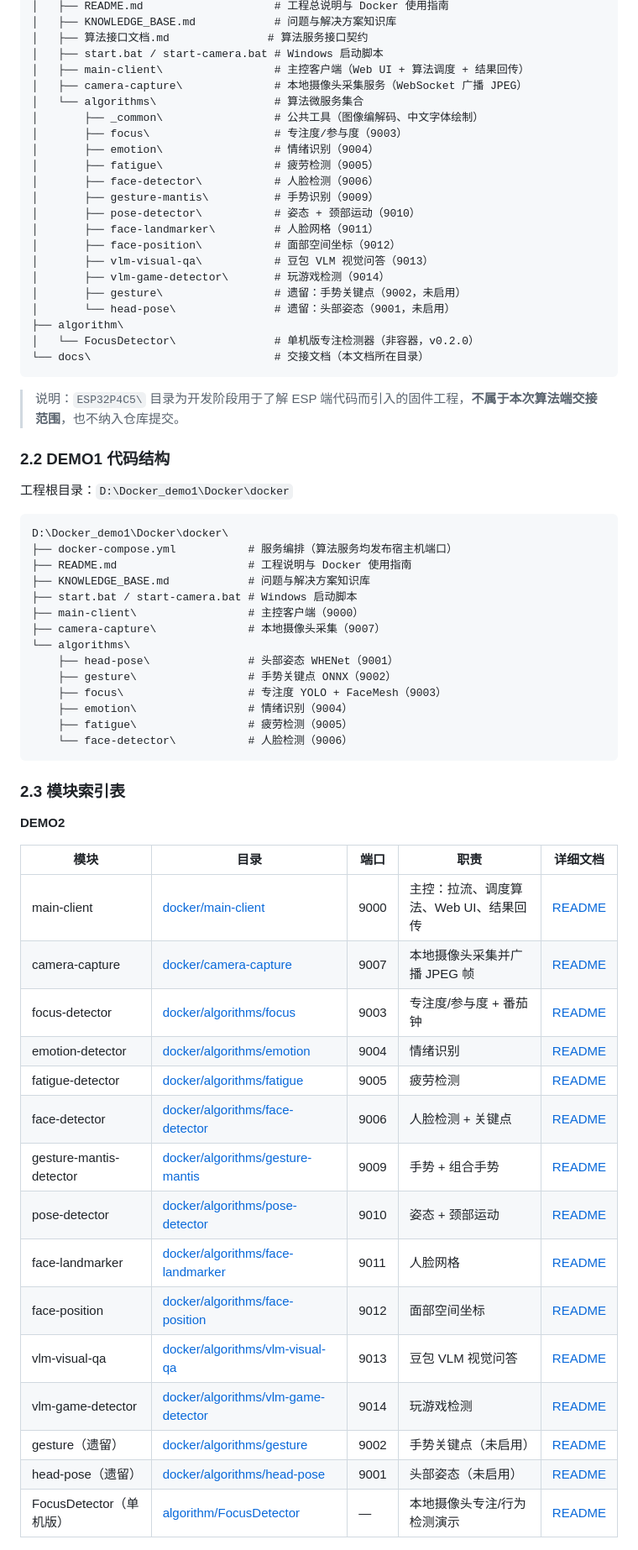
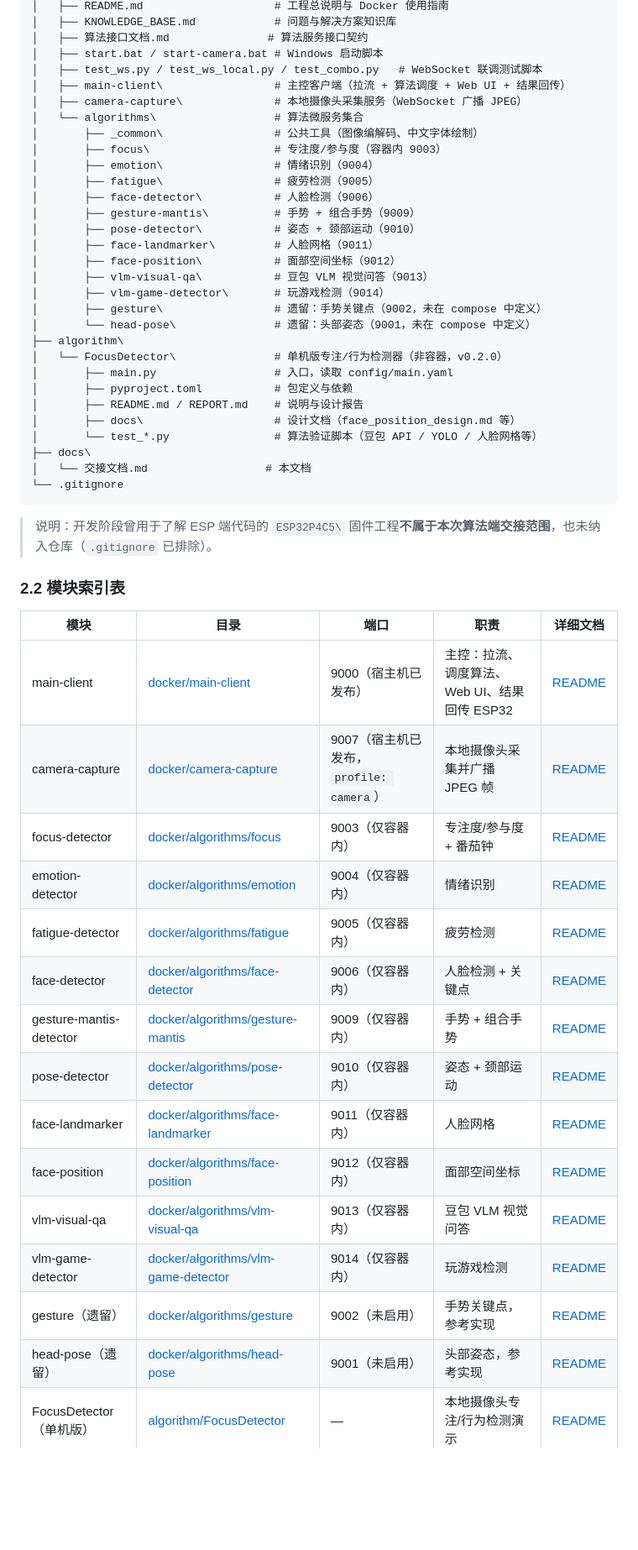
Before and after one commit to FocusGroup8/FocusLamp_DEMO2, a Markdown page: docs/交接文档.md, the part around one of its changes. Shown at 84% size. Drawn GitHub-style; blank space fills up the shorter version.

````diff
--- a/docs/交接文档.md
+++ b/docs/交接文档.md
@@ -59,69 +67,54 @@ d:\Docker\
 │   ├── KNOWLEDGE_BASE.md            # 问题与解决方案知识库
 │   ├── 算法接口文档.md               # 算法服务接口契约
 │   ├── start.bat / start-camera.bat # Windows 启动脚本
-│   ├── main-client\                 # 主控客户端（Web UI + 算法调度 + 结果回传）
+│   ├── test_ws.py / test_ws_local.py / test_combo.py   # WebSocket 联调测试脚本
+│   ├── main-client\                 # 主控客户端（拉流 + 算法调度 + Web UI + 结果回传）
 │   ├── camera-capture\              # 本地摄像头采集服务（WebSocket 广播 JPEG）
 │   └── algorithms\                  # 算法微服务集合
 │       ├── _common\                 # 公共工具（图像编解码、中文字体绘制）
-│       ├── focus\                   # 专注度/参与度（9003）
+│       ├── focus\                   # 专注度/参与度（容器内 9003）
 │       ├── emotion\                 # 情绪识别（9004）
 │       ├── fatigue\                 # 疲劳检测（9005）
 │       ├── face-detector\           # 人脸检测（9006）
-│       ├── gesture-mantis\          # 手势识别（9009）
+│       ├── gesture-mantis\          # 手势 + 组合手势（9009）
 │       ├── pose-detector\           # 姿态 + 颈部运动（9010）
 │       ├── face-landmarker\         # 人脸网格（9011）
 │       ├── face-position\           # 面部空间坐标（9012）
 │       ├── vlm-visual-qa\           # 豆包 VLM 视觉问答（9013）
 │       ├── vlm-game-detector\       # 玩游戏检测（9014）
-│       ├── gesture\                 # 遗留：手势关键点（9002，未启用）
-│       └── head-pose\               # 遗留：头部姿态（9001，未启用）
+│       ├── gesture\                 # 遗留：手势关键点（9002，未在 compose 中定义）
+│       └── head-pose\               # 遗留：头部姿态（9001，未在 compose 中定义）
 ├── algorithm\
-│   └── FocusDetector\               # 单机版专注检测器（非容器，v0.2.0）
-└── docs\                            # 交接文档（本文档所在目录）
+│   └── FocusDetector\               # 单机版专注/行为检测器（非容器，v0.2.0）
+│       ├── main.py                  # 入口，读取 config/main.yaml
+│       ├── pyproject.toml           # 包定义与依赖
+│       ├── README.md / REPORT.md    # 说明与设计报告
+│       ├── docs\                    # 设计文档（face_position_design.md 等）
+│       └── test_*.py                # 算法验证脚本（豆包 API / YOLO / 人脸网格等）
+├── docs\
+│   └── 交接文档.md                  # 本文档
+└── .gitignore
 ```
 
-> 说明：`ESP32P4C5\` 目录为开发阶段用于了解 ESP 端代码而引入的固件工程，**不属于本次算法端交接范围**，也不纳入仓库提交。
+> 说明：开发阶段曾用于了解 ESP 端代码的 `ESP32P4C5\` 固件工程**不属于本次算法端交接范围**，也未纳入仓库（`.gitignore` 已排除）。
 
-### 2.2 DEMO1 代码结构
-
-工程根目录：`D:\Docker_demo1\Docker\docker`
-
-```
-D:\Docker_demo1\Docker\docker\
-├── docker-compose.yml           # 服务编排（算法服务均发布宿主机端口）
-├── README.md                    # 工程说明与 Docker 使用指南
-├── KNOWLEDGE_BASE.md            # 问题与解决方案知识库
-├── start.bat / start-camera.bat # Windows 启动脚本
-├── main-client\                 # 主控客户端（9000）
-├── camera-capture\              # 本地摄像头采集（9007）
-└── algorithms\
-    ├── head-pose\               # 头部姿态 WHENet（9001）
-    ├── gesture\                 # 手势关键点 ONNX（9002）
-    ├── focus\                   # 专注度 YOLO + FaceMesh（9003）
-    ├── emotion\                 # 情绪识别（9004）
-    ├── fatigue\                 # 疲劳检测（9005）
-    └── face-detector\           # 人脸检测（9006）
-```
-
-### 2.3 模块索引表
-
-**DEMO2**
+### 2.2 模块索引表
 
 | 模块 | 目录 | 端口 | 职责 | 详细文档 |
 |------|------|------|------|----------|
-| main-client | [docker/main-client](../docker/main-client/) | 9000 | 主控：拉流、调度算法、Web UI、结果回传 | [README](../docker/main-client/README.md) |
-| camera-capture | [docker/camera-capture](../docker/camera-capture/) | 9007 | 本地摄像头采集并广播 JPEG 帧 | [README](../docker/camera-capture/README.md) |
-| focus-detector | [docker/algorithms/focus](../docker/algorithms/focus/) | 9003 | 专注度/参与度 + 番茄钟 | [README](../docker/algorithms/focus/README.md) |
-| emotion-detector | [docker/algorithms/emotion](../docker/algorithms/emotion/) | 9004 | 情绪识别 | [README](../docker/algorithms/emotion/README.md) |
-| fatigue-detector | [docker/algorithms/fatigue](../docker/algorithms/fatigue/) | 9005 | 疲劳检测 | [README](../docker/algorithms/fatigue/README.md) |
-| face-detector | [docker/algorithms/face-detector](../docker/algorithms/face-detector/) | 9006 | 人脸检测 + 关键点 | [README](../docker/algorithms/face-detector/README.md) |
-| gesture-mantis-detector | [docker/algorithms/gesture-mantis](../docker/algorithms/gesture-mantis/) | 9009 | 手势 + 组合手势 | [README](../docker/algorithms/gesture-mantis/README.md) |
-| pose-detector | [docker/algorithms/pose-detector](../docker/algorithms/pose-detector/) | 9010 | 姿态 + 颈部运动 | [README](../docker/algorithms/pose-detector/README.md) |
-| face-landmarker | [docker/algorithms/face-landmarker](../docker/algorithms/face-landmarker/) | 9011 | 人脸网格 | [README](../docker/algorithms/face-landmarker/README.md) |
-| face-position | [docker/algorithms/face-position](../docker/algorithms/face-position/) | 9012 | 面部空间坐标 | [README](../docker/algorithms/face-position/README.md) |
-| vlm-visual-qa | [docker/algorithms/vlm-visual-qa](../docker/algorithms/vlm-visual-qa/) | 9013 | 豆包 VLM 视觉问答 | [README](../docker/algorithms/vlm-visual-qa/README.md) |
-| vlm-game-detector | [docker/algorithms/vlm-game-detector](../docker/algorithms/vlm-game-detector/) | 9014 | 玩游戏检测 | [README](../docker/algorithms/vlm-game-detector/README.md) |
-| gesture（遗留） | [docker/algorithms/gesture](../docker/algorithms/gesture/) | 9002 | 手势关键点（未启用） | [README](../docker/algorithms/gesture/README.md) |
-| head-pose（遗留） | [docker/algorithms/head-pose](../docker/algorithms/head-pose/) | 9001 | 头部姿态（未启用） | [README](../docker/algorithms/head-pose/README.md) |
+| main-client | [docker/main-client](../docker/main-client/) | 9000（宿主机已发布） | 主控：拉流、调度算法、Web UI、结果回传 ESP32 | [README](../docker/main-client/README.md) |
+| camera-capture | [docker/camera-capture](../docker/camera-capture/) | 9007（宿主机已发布，`profile: camera`） | 本地摄像头采集并广播 JPEG 帧 | [README](../docker/camera-capture/README.md) |
+| focus-detector | [docker/algorithms/focus](../docker/algorithms/focus/) | 9003（仅容器内） | 专注度/参与度 + 番茄钟 | [README](../docker/algorithms/focus/README.md) |
+| emotion-detector | [docker/algorithms/emotion](../docker/algorithms/emotion/) | 9004（仅容器内） | 情绪识别 | [README](../docker/algorithms/emotion/README.md) |
+| fatigue-detector | [docker/algorithms/fatigue](../docker/algorithms/fatigue/) | 9005（仅容器内） | 疲劳检测 | [README](../docker/algorithms/fatigue/README.md) |
+| face-detector | [docker/algorithms/face-detector](../docker/algorithms/face-detector/) | 9006（仅容器内） | 人脸检测 + 关键点 | [README](../docker/algorithms/face-detector/README.md) |
+| gesture-mantis-detector | [docker/algorithms/gesture-mantis](../docker/algorithms/gesture-mantis/) | 9009（仅容器内） | 手势 + 组合手势 | [README](../docker/algorithms/gesture-mantis/README.md) |
+| pose-detector | [docker/algorithms/pose-detector](../docker/algorithms/pose-detector/) | 9010（仅容器内） | 姿态 + 颈部运动 | [README](../docker/algorithms/pose-detector/README.md) |
+| face-landmarker | [docker/algorithms/face-landmarker](../docker/algorithms/face-landmarker/) | 9011（仅容器内） | 人脸网格 | [README](../docker/algorithms/face-landmarker/README.md) |
+| face-position | [docker/algorithms/face-position](../docker/algorithms/face-position/) | 9012（仅容器内） | 面部空间坐标 | [README](../docker/algorithms/face-position/README.md) |
+| vlm-visual-qa | [docker/algorithms/vlm-visual-qa](../docker/algorithms/vlm-visual-qa/) | 9013（仅容器内） | 豆包 VLM 视觉问答 | [README](../docker/algorithms/vlm-visual-qa/README.md) |
+| vlm-game-detector | [docker/algorithms/vlm-game-detector](../docker/algorithms/vlm-game-detector/) | 9014（仅容器内） | 玩游戏检测 | [README](../docker/algorithms/vlm-game-detector/README.md) |
+| gesture（遗留） | [docker/algorithms/gesture](../docker/algorithms/gesture/) | 9002（未启用） | 手势关键点，参考实现 | [README](../docker/algorithms/gesture/README.md) |
+| head-pose（遗留） | [docker/algorithms/head-pose](../docker/algorithms/head-pose/) | 9001（未启用） | 头部姿态，参考实现 | [README](../docker/algorithms/head-pose/README.md) |
 | FocusDetector（单机版） | [algorithm/FocusDetector](../algorithm/FocusDetector/) | — | 本地摄像头专注/行为检测演示 | [README](../algorithm/FocusDetector/README.md) |
 
````
Also changed, not shown: other parts of docs/交接文档.md (+113 -117 lines), README.md (added, +97 -0 lines).
